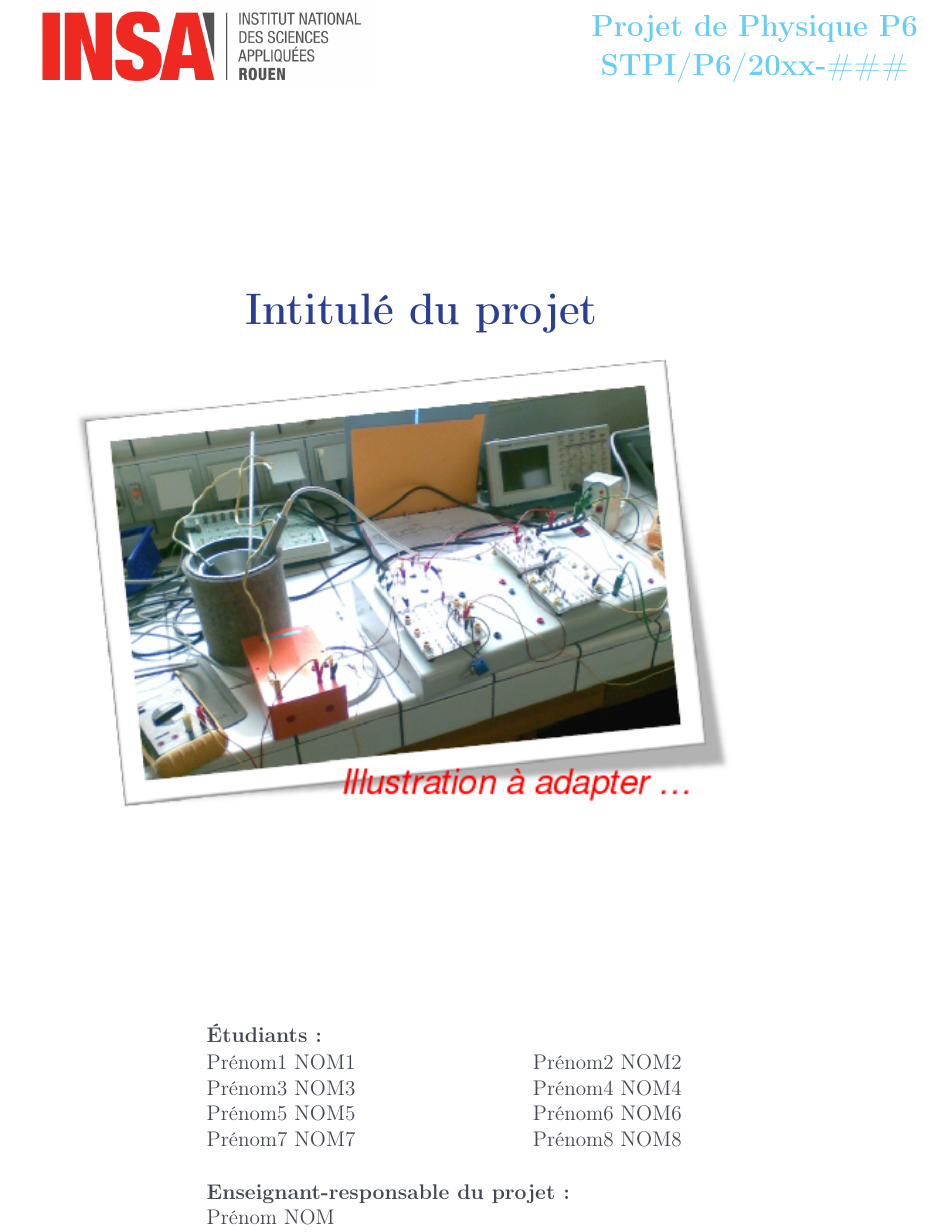
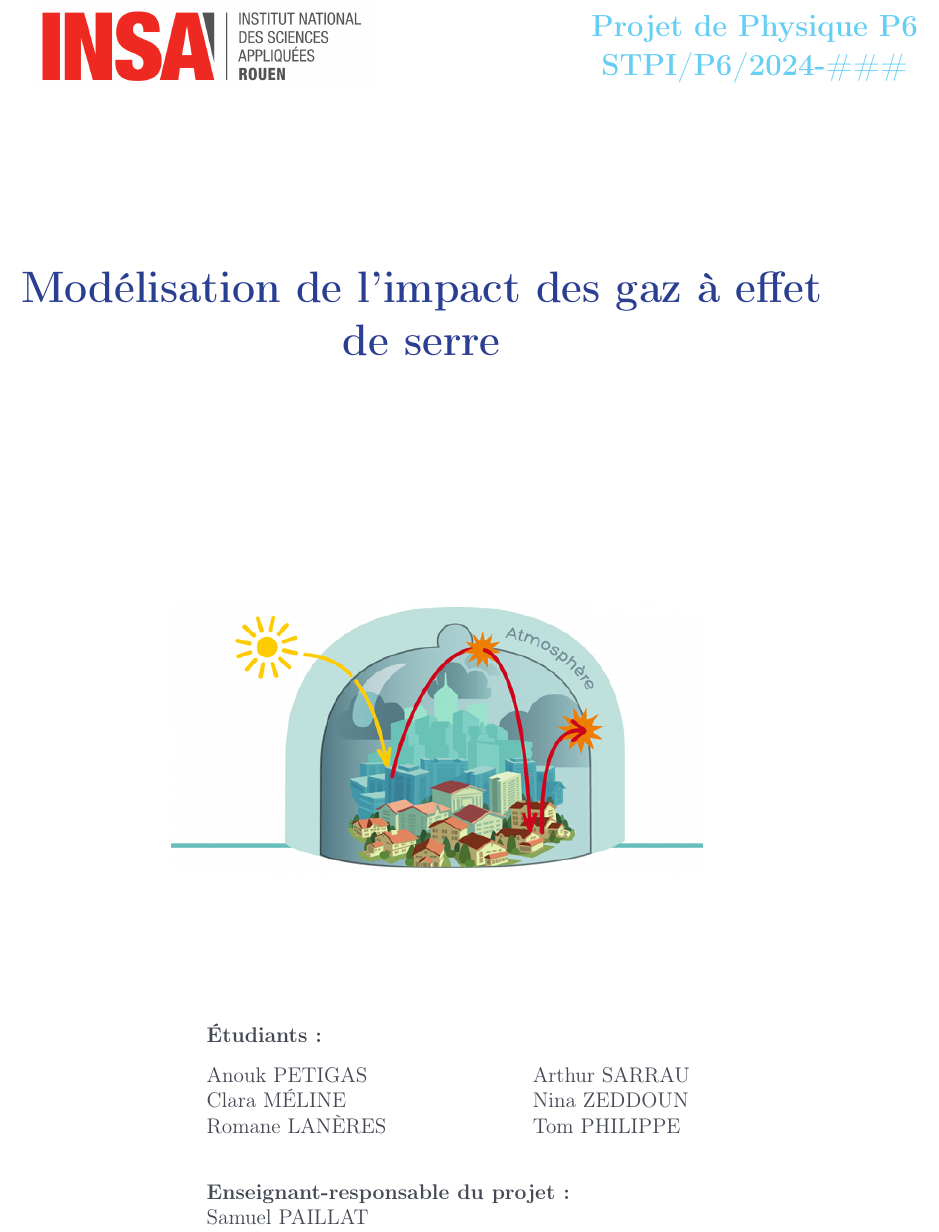
Before and after one commit to SARRAU-Arthur/Projet-P6, a LaTeX document (Rapport/modele_rapport_P6_2016.tex): part of page 1 of 15, cut so that both start at the same text. Compiled offline with pdfLaTeX.

Commit message:
Commentaires latex + Mis een forme code pour lisibilité

```diff
--- a/Rapport projet/modele_rapport_P6_2016.tex
+++ b/Rapport/modele_rapport_P6_2016.tex
@@ -81,7 +81,7 @@ bookmarksopen=true}
 \fancypagestyle{courant}{
 	\fancyhf{}
     \setlength{\headheight}{27pt}
-    \fancyhead[L]{\raisebox{-2mm}{\includegraphics[width=30mm]{images/insalogo2.png}}}
+    \fancyhead[L]{\raisebox{-2mm}{\includegraphics[width=30mm]{Images/Logo INSA.png}}}
 \fancyhead[C]{}
 \fancyhead[R]{\color{INSA_GRIS}\thepage}%\scshape\leftmark}
 \fancyfoot[L]{\insertrefproj}
@@ -147,36 +147,39 @@ bookmarksopen=true}
 
 % Page de présentation
 
-\pagenumbering{Alph}
-\thispagestyle{empty}
+\pagenumbering{Alph} % Numérotation
+\thispagestyle{empty} % Type page
 
 \vspace{4cm}
 
 \begin{picture}(0,0) % Hauteur , Largeur
-%\put(-74,-776){\includegraphics[width=210mm]{images/couverture.png}}
-	\put(-44,-465){\includegraphics[scale=1]{images/imageGarde.png}}% Illustration à adapter
-%\put(-74,-776){\includegraphics[width=210mm]{images/couverture.png}}
-  \put(0,-20){\includegraphics[width=0.4\textwidth]{images/insalogo2.png}}
-	\put(240,0){\color{INSA_GM}{\begin{minipage}{12cm}\centering \Large \textbf{Projet de Physique P6}\\\textbf{STPI/P6/20xx-\#\#\#}\end{minipage}}}
-\put(-20,-150){\color{INSA_BLEU}{\begin{minipage}{\textwidth}\centering \Huge \textbf{Intitulé du projet}\end{minipage}}}
+
+\put(80,-465){\includegraphics[scale=1]{images/Image Garde.png}} % Image de garde centrée horizontalement
+\put(0,-20){\includegraphics[width=0.4\textwidth]{images/Logo INSA.png}} % Logo INSA haut-gauche
+\put(240,0){\color{INSA_GM}{\begin{minipage}{12cm}\centering \Large % Caractéristiques projet haut droit
+	\textbf{Projet de Physique P6} \\
+	\textbf{STPI/P6/2024-\#\#\#}\end{minipage}}}
+\put(-20,-150){\color{INSA_BLEU}{\begin{minipage}{\textwidth}\centering \Huge % Titre princpal rapport
+	\textbf{Modélisation de l'impact des gaz à effet de serre}\end{minipage}}}
 
 \newsavebox{\noms}
 \savebox{\noms}(300, 300)[tl]{
-\put(0,98){\color{INSA_GRIS}{\begin{minipage}{6cm} \textbf{Étudiants :} \end{minipage}}}
-\put(0,60){\color{INSA_GRIS}{\begin{minipage}{6cm} Prénom1 NOM1 \\ Prénom3 NOM3 \\ Prénom5 NOM5 \\Prénom7 NOM7 \end{minipage}}}
-	\put(185,60){\color{INSA_GRIS}{\begin{minipage}{6cm} Prénom2 NOM2 \\ Prénom4 NOM4 \\ Prénom6 NOM6 \\ Prénom8 NOM8 \end{minipage}}}
-	%%\put(-74,-680){\color{INSA_GRIS}\begin{minipage}{6.8cm} \Large \raggedleft Enseignant responsable \\ Prénom NOM
+\put(0,98){\color{INSA_GRIS}{\begin{minipage}{6cm}
+	\textbf{Étudiants :} \end{minipage}}} % Étudiants par ordre alphabétique de prénom
+\put(0,60){\color{INSA_GRIS}{\begin{minipage}{6cm}
+	Anouk PETIGAS  \\ Clara MÉLINE \\ Romane LANÈRES \end{minipage}}}
+\put(185,60){\color{INSA_GRIS}{\begin{minipage}{6cm}
+	Arthur SARRAU \\ Nina ZEDDOUN \\ Tom PHILIPPE \end{minipage}}}
 
-    \put(0,){\color{INSA_GRIS}\begin{minipage}{9cm}   \textbf{Enseignant-responsable du projet :}\\ Prénom NOM
-	%\put(-74,-680){\color{INSA_GRIS}\begin{minipage}{6.8cm} \Large \raggedleft Enseignant responsable \\ Prénom NOM
- \end{minipage}}
-}
+\put(0,){\color{INSA_GRIS}\begin{minipage}{9cm}
+	\textbf{Enseignant-responsable du projet :}\\ Samuel PAILLAT \end{minipage}}}
 
 \put(100,-850){\usebox{\noms}}
 
 \end{picture}
-%\raggedleft
-%%%%%%%% Fin de la page de Présentation %%%%%%
+
+% Page complètement vierge
+
 \newpage
 \pagenumbering{arabic}
 \setcounter{page}{1}
```
Also changed, not shown: Rapport projet/images/garde.eps (deleted), Rapport projet/images/imageGarde.png (deleted), Rapport projet/modele_rapport_P6_2016.pdf (deleted), Rapport/Images/Image garde.png (added), Rapport/Images/Logo INSA.png (renamed from Rapport projet/images/insalogo2.png), Rapport/Images/insalogo.eps (renamed from Rapport projet/images/insalogo.eps), Rapport/modele_rapport_P6_2016.pdf (added), Rapport/modele_rapport_P6_2016.tex (7 more changed lines), 17 other files.
